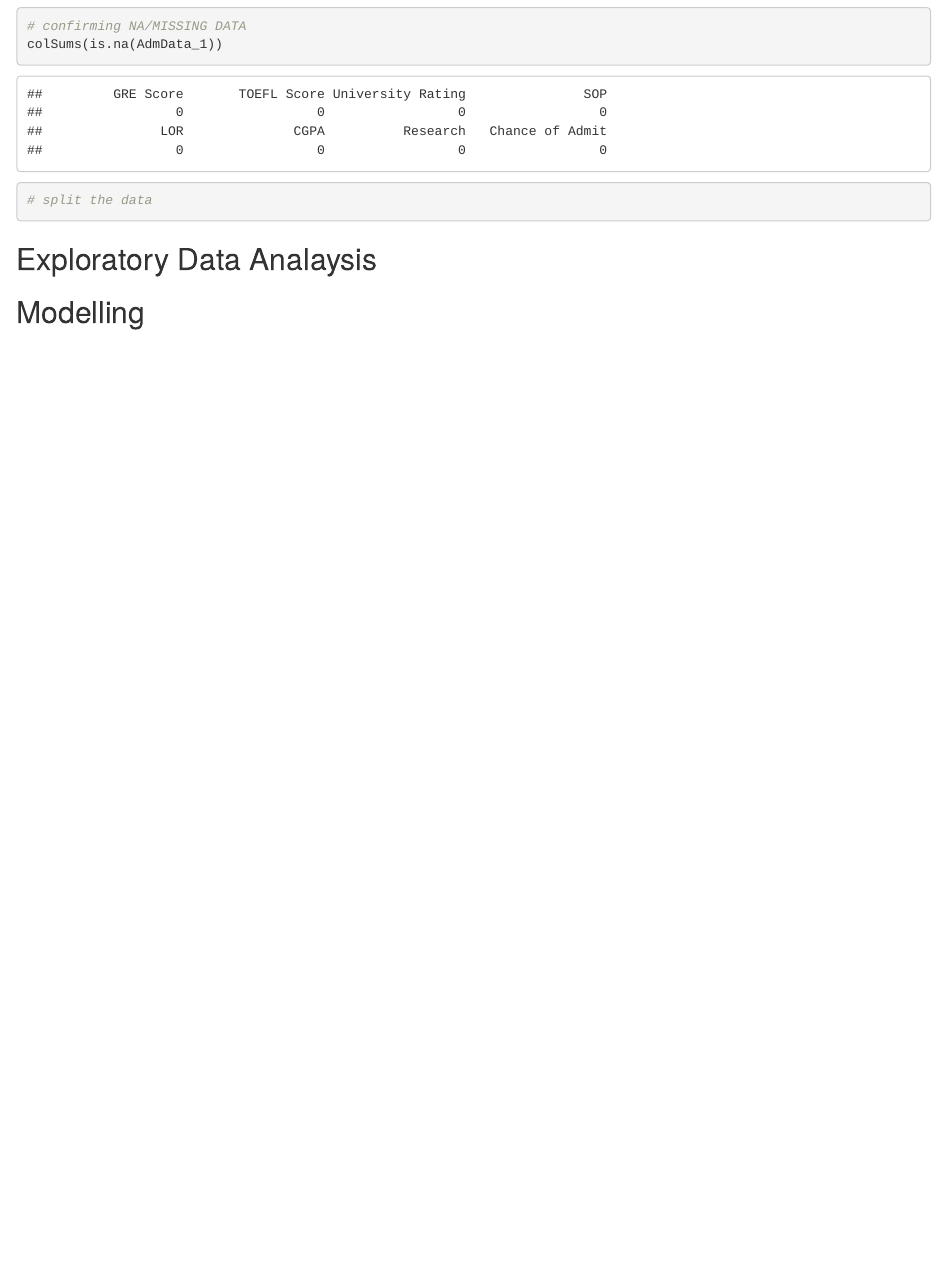
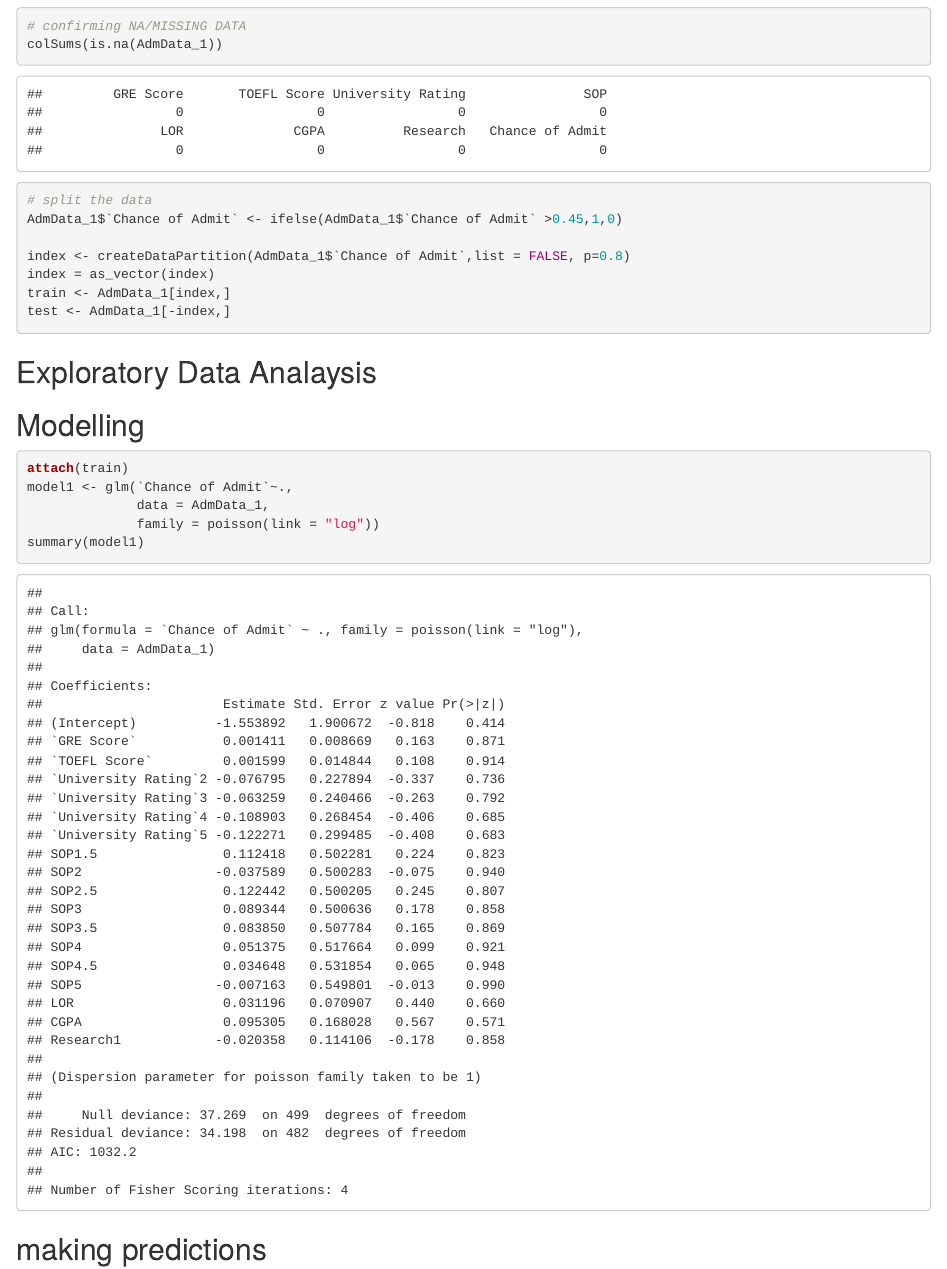
Before and after one commit to clinton-mwachia/Data-Analysis-in-R, an R Markdown document (Logistic Regression/Logistic Regression.Rmd): the page in a window 1100 px wide, from 2240 px down. Rendered offline with R 4.5, knitr and Pandoc, with nearby package versions; code that draws random numbers runs with fixed seeds of ours; some code elsewhere in the file could not run offline.

Commit message:
logistic

````diff
--- a/Logistic Regression/Logistic Regression.Rmd
+++ b/Logistic Regression/Logistic Regression.Rmd
@@ -36,7 +36,12 @@ summary(AdmData_1)
 colSums(is.na(AdmData_1))
 
 # split the data
+AdmData_1$`Chance of Admit` <- ifelse(AdmData_1$`Chance of Admit` >0.45,1,0)
 
+index <- createDataPartition(AdmData_1$`Chance of Admit`,list = FALSE, p=0.8)
+index = as_vector(index)
+train <- AdmData_1[index,]
+test <- AdmData_1[-index,]
 ```
 
 ## Exploratory Data Analaysis
@@ -45,3 +50,15 @@ colSums(is.na(AdmData_1))
 
 ```
 ## Modelling
+
+```{r modelling}
+attach(train)
+model1 <- glm(`Chance of Admit`~.,
+              data = AdmData_1,
+              family = poisson(link = "log"))
+summary(model1)
+```
+
+## making predictions
+
+```{r predictions}
````
Also changed, not shown: Logistic Regression/Logistic Regression.Rmd (7 more changed lines).
